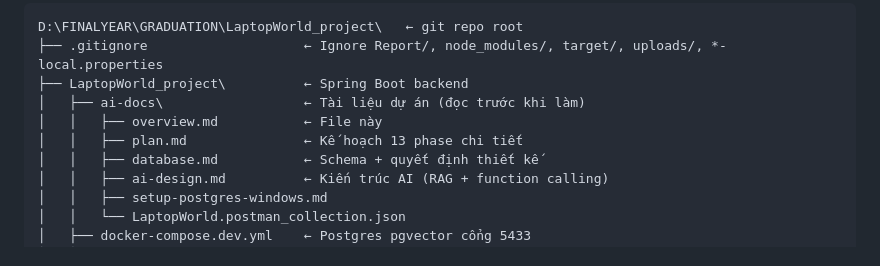
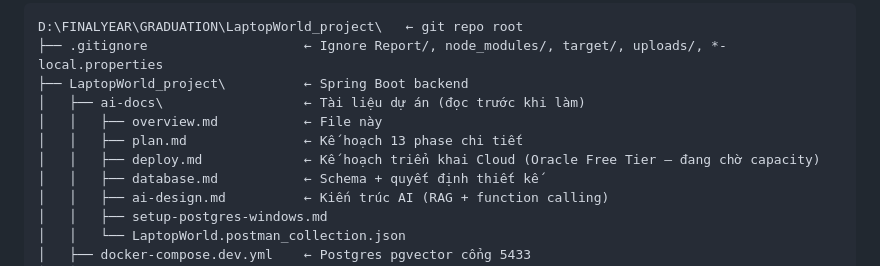
Before and after one commit to huymonsterhuman-eng/Graduation-Nh-m2, a Markdown page: LaptopWorld_project/ai-docs/overview.md, the part around one of its changes. Rendered like a GitHub page.

```diff
--- a/LaptopWorld_project/ai-docs/overview.md
+++ b/LaptopWorld_project/ai-docs/overview.md
@@ -85,6 +86,7 @@ D:\FINALYEAR\GRADUATION\LaptopWorld_project\   ← git repo root
 │   ├── ai-docs\                  ← Tài liệu dự án (đọc trước khi làm)
 │   │   ├── overview.md           ← File này
 │   │   ├── plan.md               ← Kế hoạch 13 phase chi tiết
+│   │   ├── deploy.md             ← Kế hoạch triển khai Cloud (Oracle Free Tier — đang chờ capacity)
 │   │   ├── database.md           ← Schema + quyết định thiết kế
 │   │   ├── ai-design.md          ← Kiến trúc AI (RAG + function calling)
 │   │   ├── setup-postgres-windows.md
```
Also changed, not shown: other parts of LaptopWorld_project/ai-docs/overview.md (+1 -0 lines), LaptopWorld_project/ai-docs/deploy.md (added, +351 -0 lines).
